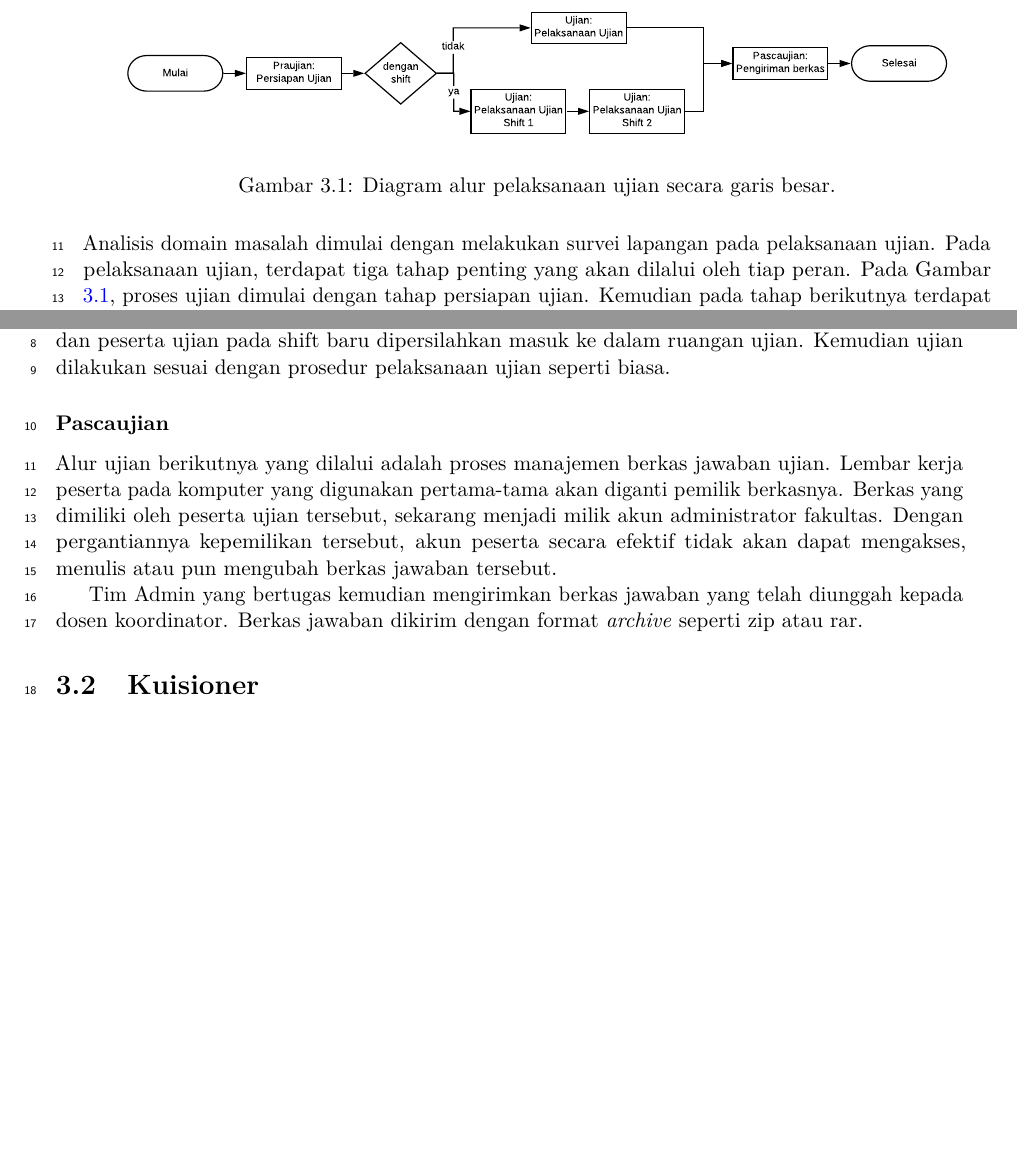
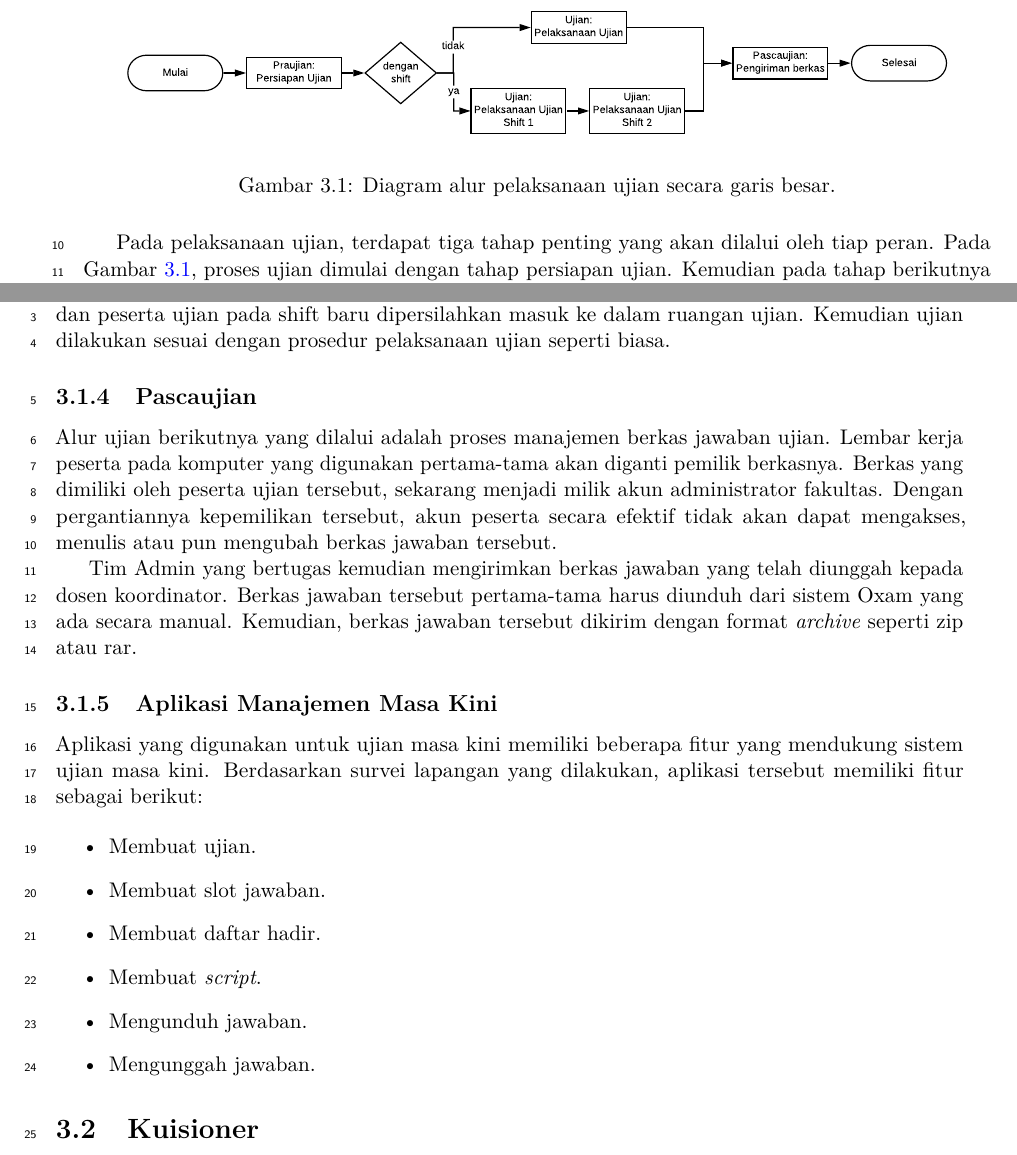
Before and after one commit to chez14/undergrad-thesis, a LaTeX thesis (skripsi.tex, which reads Bab/bab3.tex): two parts of pages 23 and 28 of 115, joined at a grey line, cut so that both start at the same text, the shorter picture padded with empty space. Compiled offline with pdfLaTeX.

Commit message:
rewording some stuffs

```diff
--- a/Bab/bab3.tex
+++ b/Bab/bab3.tex
@@ -20,8 +21,7 @@
         \label{fig:flowchart-exam-outline}
     \end{figure}
 
-    Analisis domain masalah dimulai dengan melakukan survei lapangan pada
-    pelaksanaan ujian. Pada pelaksanaan ujian, terdapat tiga tahap penting yang
+    Pada pelaksanaan ujian, terdapat tiga tahap penting yang
     akan dilalui oleh tiap peran. Pada Gambar \ref{fig:flowchart-exam-outline},
     proses ujian dimulai dengan tahap persiapan ujian. Kemudian pada tahap
     berikutnya terdapat pelaksanaan ujian bergantung pada ada atau tidaknya
@@ -167,7 +166,7 @@
         baru dipersilahkan masuk ke dalam ruangan ujian. Kemudian ujian
         dilakukan sesuai dengan prosedur pelaksanaan ujian seperti biasa.
 
-    \subsubsection{Pascaujian}
+    \subsection{Pascaujian}
         % take own
         Alur ujian berikutnya yang dilalui adalah proses manajemen berkas
         jawaban ujian. Lembar kerja peserta pada komputer yang digunakan
@@ -179,8 +178,26 @@
 
         % kirim email
         Tim Admin yang bertugas kemudian mengirimkan berkas jawaban yang telah
-        diunggah kepada dosen koordinator. Berkas jawaban dikirim dengan format
-        \textit{archive} seperti zip atau rar.
+        diunggah kepada dosen koordinator. Berkas jawaban tersebut pertama-tama
+        harus diunduh dari sistem Oxam yang ada secara manual. Kemudian, berkas
+        jawaban tersebut dikirim dengan format \textit{archive} seperti zip atau
+        rar.
+
+    \subsection{Aplikasi Manajemen Masa Kini}
+        Aplikasi yang digunakan untuk ujian masa kini memiliki beberapa fitur
+        yang mendukung sistem ujian masa kini. Berdasarkan survei lapangan yang
+        dilakukan, aplikasi tersebut memiliki fitur sebagai berikut:
+
+        \begin{itemize}
+            \item Membuat ujian.
+            \item Membuat slot jawaban.
+            \item Membuat daftar hadir.
+            \item Membuat \textit{script}.
+            \item Mengunduh jawaban.
+            \item Mengunggah jawaban.
+        \end{itemize}
+
+
 
 \section{Kuisioner}
     % Jelasin metodologinya gimana
```
Also changed, not shown: Bab/bab3.tex (18 more changed lines).
